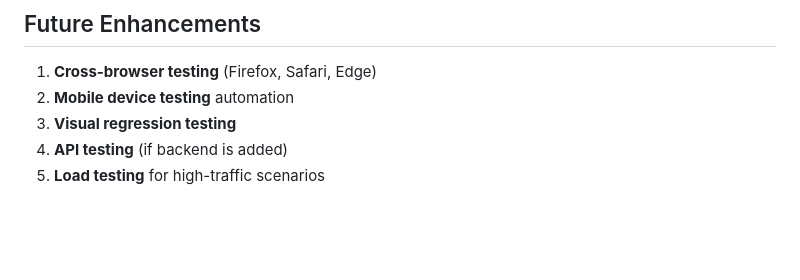
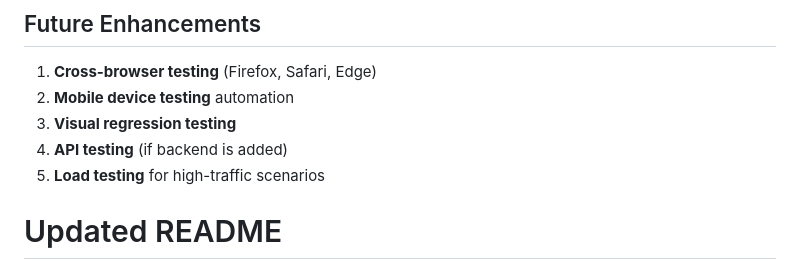
Before and after one commit to sonalibiswas24/Noxtua-Test, a Markdown page: Readme.md, the part around the change. Rendered like a GitHub page; blank space fills up the shorter version.

```diff
--- a/Readme.md
+++ b/Readme.md
@@ -145,3 +145,4 @@ The AI assistance significantly accelerated development while ensuring comprehen
 3. **Visual regression testing**
 4. **API testing** (if backend is added)
 5. **Load testing** for high-traffic scenarios
+# Updated README
```
